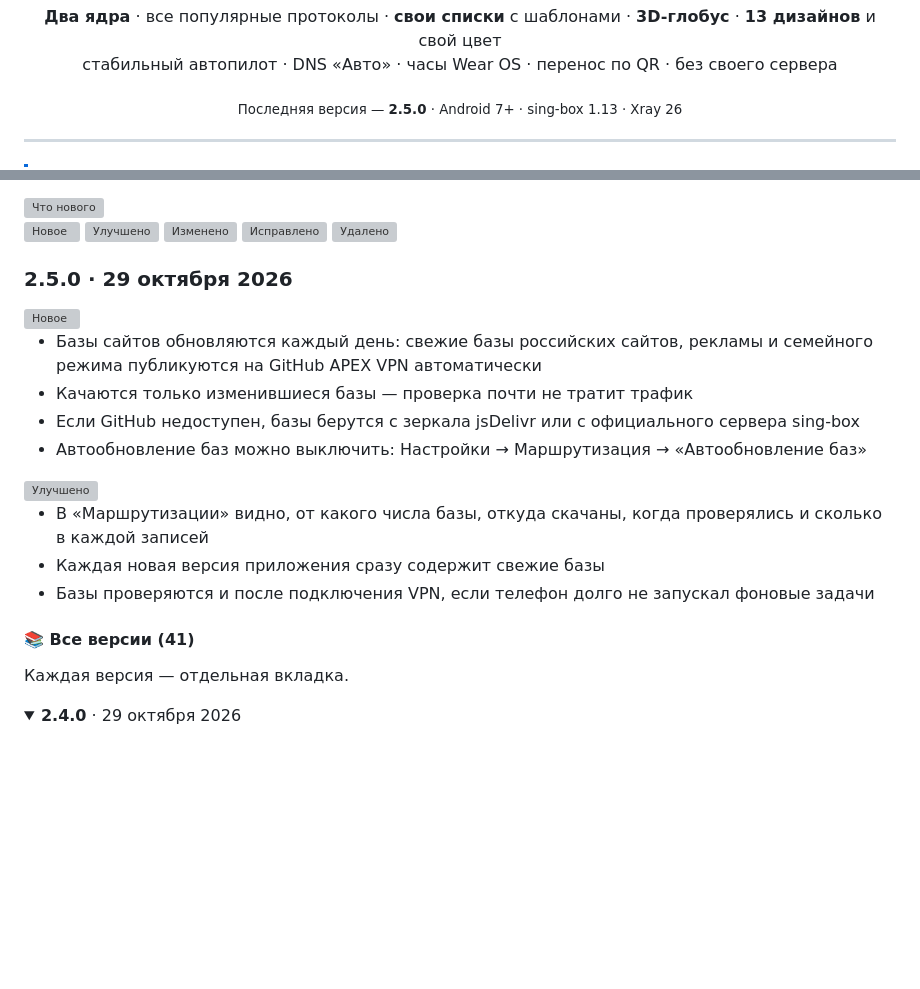
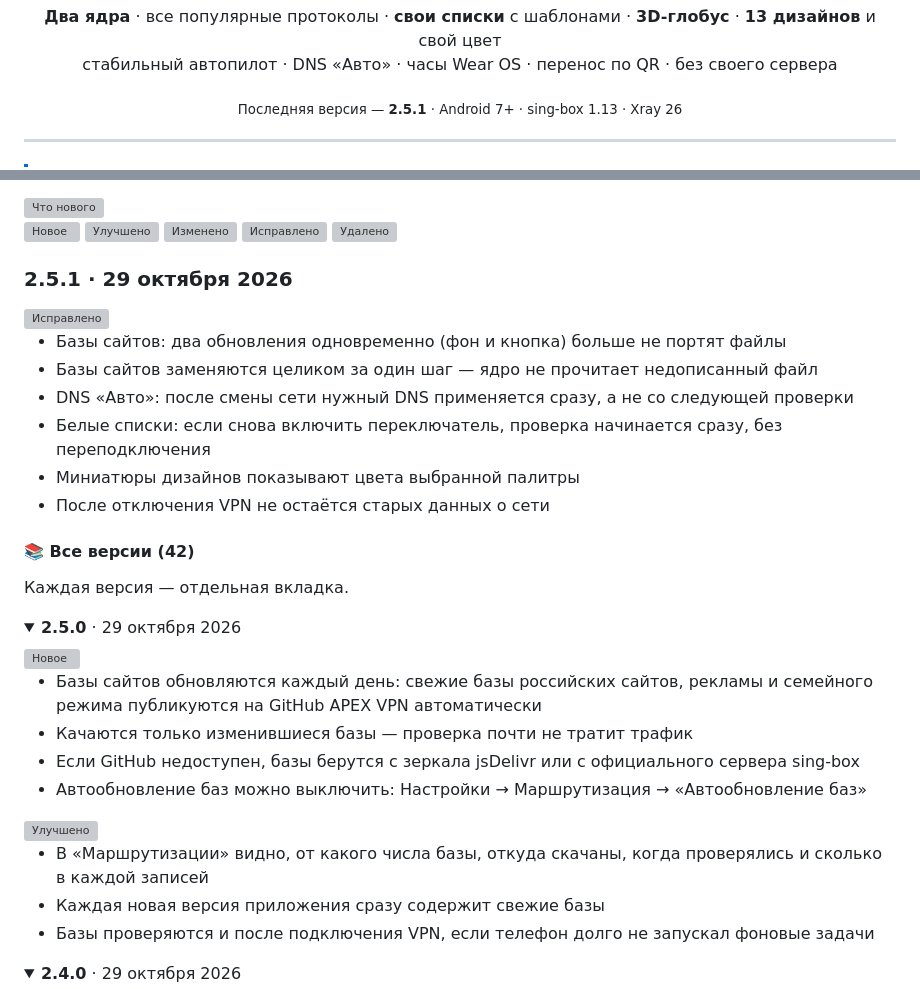
Before and after one commit to Dubstep2004/apex-vpn, a Markdown page: README.md, 2 parts joined by grey strips. GitHub-like rendering; folded sections open; blank space fills up the shorter version; grey boxes are pictures that could not be loaded.

Commit message:
README 2.5.1: что нового
Co-Authored-By: Claude Opus 5.5 <noreply@anthropic.com>
Claude-Session: https://claude.ai/code/session_01WchbezWYjwEwUD5w8vECWt

```diff
--- a/README.md
+++ b/README.md
@@ -17,7 +17,7 @@
 <p><b>Два ядра</b> · все популярные протоколы · <b>свои списки</b> с шаблонами · <b>3D-глобус</b> · <b>13 дизайнов</b> и свой цвет<br>
 стабильный автопилот · DNS «Авто» · часы Wear OS · перенос по QR · без своего сервера</p>
 
-<sub>Последняя версия — <b>2.5.0</b> · Android 7+ · sing-box 1.13 · Xray 26</sub>
+<sub>Последняя версия — <b>2.5.1</b> · Android 7+ · sing-box 1.13 · Xray 26</sub>
 
 </div>
 
@@ -846,7 +846,23 @@ core/apexcore/          Go: разбор подписки → конфиги sin
 
 <img src="docs/img/tags/new.svg" alt="Новое" height="22"> <img src="docs/img/tags/improved.svg" alt="Улучшено" height="22"> <img src="docs/img/tags/changed.svg" alt="Изменено" height="22"> <img src="docs/img/tags/fixed.svg" alt="Исправлено" height="22"> <img src="docs/img/tags/removed.svg" alt="Удалено" height="22">
 
-### 2.5.0 · 29 октября 2026
+### 2.5.1 · 29 октября 2026
+
+<img src="docs/img/tags/fixed.svg" alt="Исправлено" height="22">
+
+- Базы сайтов: два обновления одновременно (фон и кнопка) больше не портят файлы
+- Базы сайтов заменяются целиком за один шаг — ядро не прочитает недописанный файл
+- DNS «Авто»: после смены сети нужный DNS применяется сразу, а не со следующей проверки
+- Белые списки: если снова включить переключатель, проверка начинается сразу, без переподключения
+- Миниатюры дизайнов показывают цвета выбранной палитры
+- После отключения VPN не остаётся старых данных о сети
+
+#### 📚 Все версии (42)
+
+Каждая версия — отдельная вкладка.
+
+<details>
+<summary><b>2.5.0</b> · 29 октября 2026</summary>
 
 <img src="docs/img/tags/new.svg" alt="Новое" height="22">
 
@@ -861,9 +877,7 @@ core/apexcore/          Go: разбор подписки → конфиги sin
 - Каждая новая версия приложения сразу содержит свежие базы
 - Базы проверяются и после подключения VPN, если телефон долго не запускал фоновые задачи
 
-#### 📚 Все версии (41)
-
-Каждая версия — отдельная вкладка.
+</details>
 
 <details>
 <summary><b>2.4.0</b> · 29 октября 2026</summary>
```
